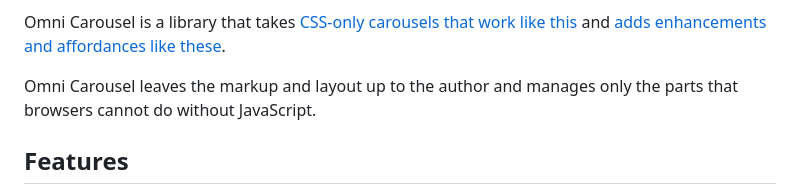
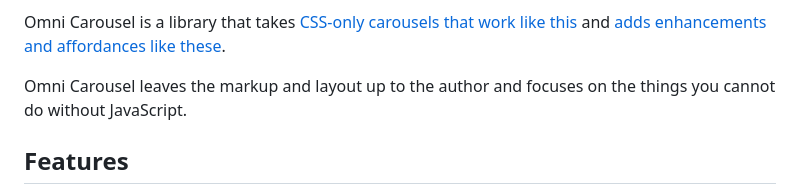
Before and after one commit to demetris/omni-carousel, a Markdown page: README.md, the part around the change. Drawn GitHub-style.

Commit message:
Improve intro paragraph of README/homepage [docs]

```diff
--- a/README.md
+++ b/README.md
@@ -7,8 +7,8 @@ A JavaScript library to enhance scrollable areas
 
 Omni Carousel is a library that takes [CSS-only carousels that work like this](https://omnicarousel.dev/demos/no-js/) and [adds enhancements and affordances like these](https://omnicarousel.dev/demos/one-per-view/).
 
-Omni Carousel leaves the markup and layout up to the author and manages
-only the parts that browsers cannot do without JavaScript.
+Omni Carousel leaves the markup and layout up to the author
+and focuses on the things you cannot do without JavaScript.
 
 
 Features
```
